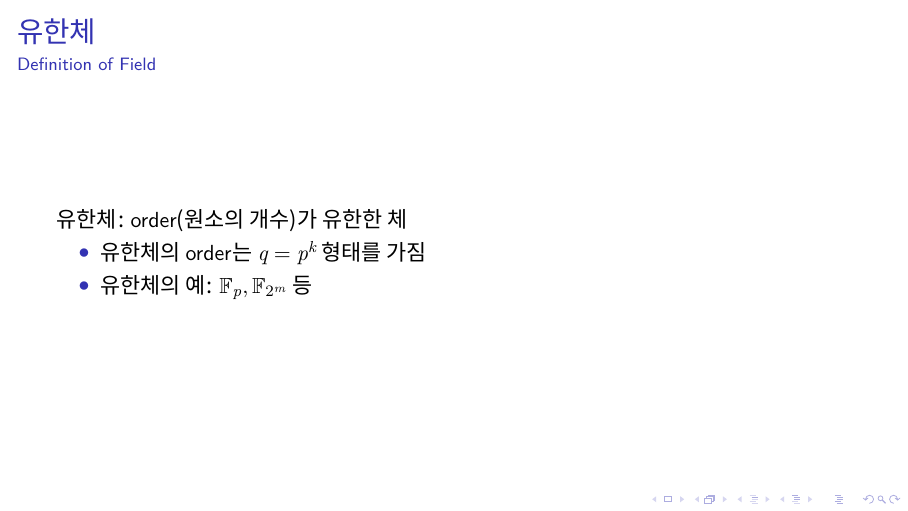
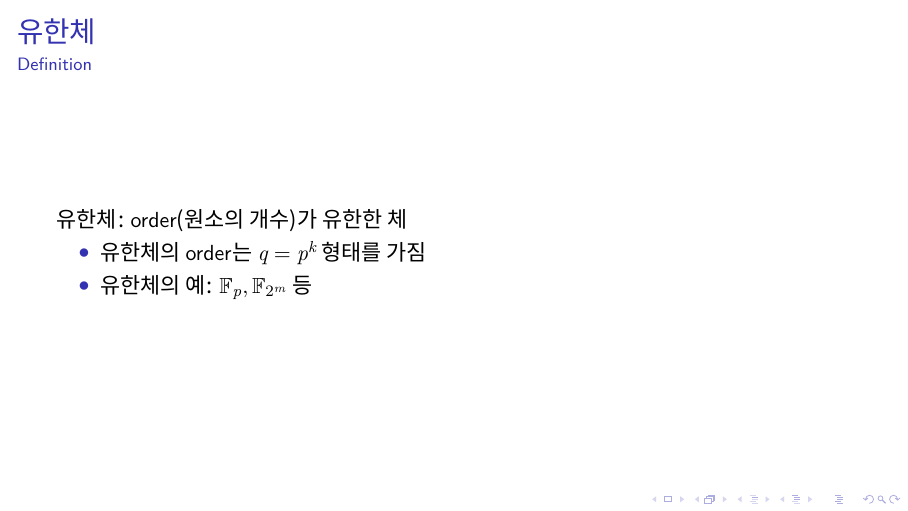
Before and after one commit to sohnryang/marcus-ecc-seminar, LaTeX slides (main.tex): page 7 of 35. Compiled offline with XeLaTeX.

Commit message:
Fix subtitles

```diff
--- a/main.tex
+++ b/main.tex
@@ -58,7 +58,7 @@
 
   \begin{frame}
     \frametitle{유한체}
-    \framesubtitle{Definition of Field}
+    \framesubtitle{Definition}
 
     유한체: order(원소의 개수)가 유한한 체
     \begin{itemize}
```
Also changed, not shown: main.pdf, main.tex (2 more changed lines).
